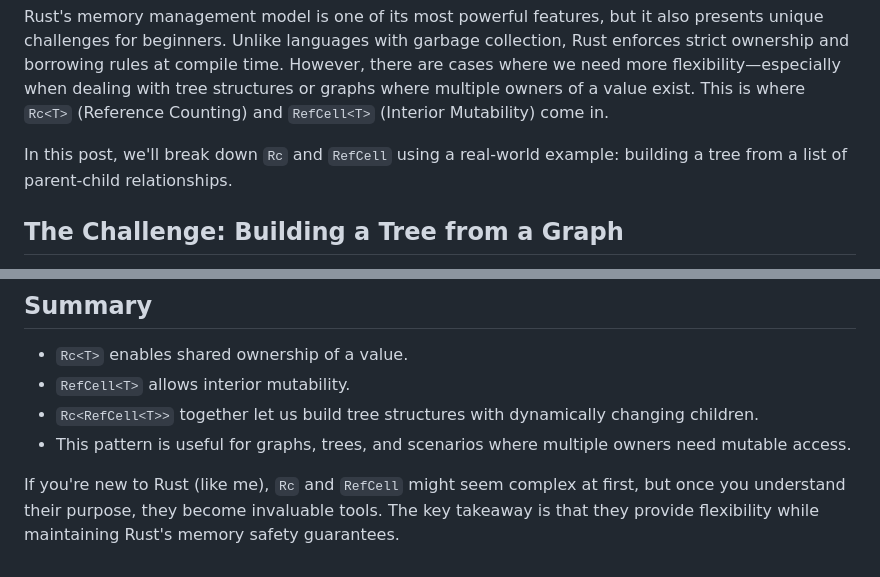
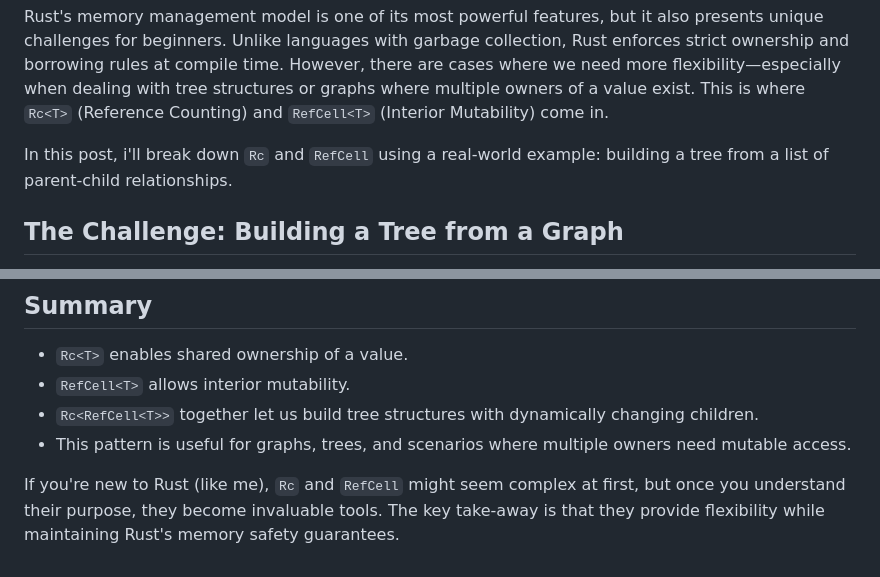
Before and after one commit to rubbieKelvin/rubbie-portfolio, a Markdown page: content/blog/3.rc-and-refcell-ds-case-study.md, 2 parts joined by grey strips. Drawn GitHub-style.

Commit message:
fixed we

```diff
--- a/content/blog/3.rc-and-refcell-ds-case-study.md
+++ b/content/blog/3.rc-and-refcell-ds-case-study.md
@@ -10,7 +10,7 @@ tags:
 
 Rust's memory management model is one of its most powerful features, but it also presents unique challenges for beginners. Unlike languages with garbage collection, Rust enforces strict ownership and borrowing rules at compile time. However, there are cases where we need more flexibility—especially when dealing with tree structures or graphs where multiple owners of a value exist. This is where `Rc<T>` (Reference Counting) and `RefCell<T>` (Interior Mutability) come in.
 
-In this post, we'll break down `Rc` and `RefCell` using a real-world example: building a tree from a list of parent-child relationships.
+In this post, i'll break down `Rc` and `RefCell` using a real-world example: building a tree from a list of parent-child relationships.
 
 ## The Challenge: Building a Tree from a Graph
 
@@ -138,4 +138,4 @@ Without `Rc<RefCell<Node>>`, Rust's strict ownership model would make it impossi
 - `Rc<RefCell<T>>` together let us build tree structures with dynamically changing children.
 - This pattern is useful for graphs, trees, and scenarios where multiple owners need mutable access.
 
-If you're new to Rust (like me), `Rc` and `RefCell` might seem complex at first, but once you understand their purpose, they become invaluable tools. The key takeaway is that they provide flexibility while maintaining Rust's memory safety guarantees.
+If you're new to Rust (like me), `Rc` and `RefCell` might seem complex at first, but once you understand their purpose, they become invaluable tools. The key take-away is that they provide flexibility while maintaining Rust's memory safety guarantees.
```
